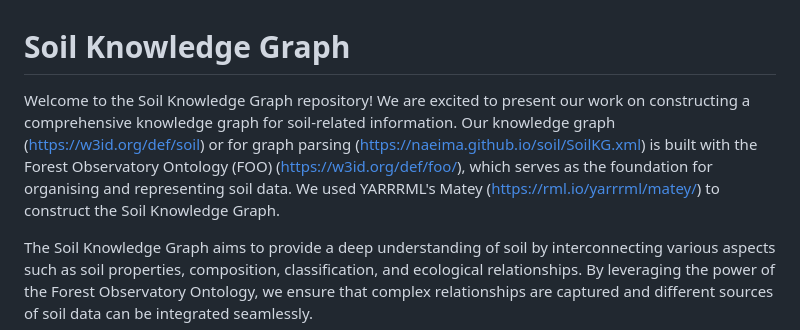
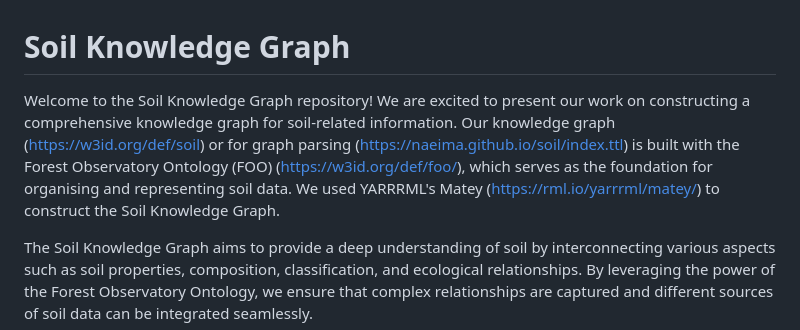
Before and after one commit to Naeima/soil, a Markdown page: README.md, the part around the change. Drawn GitHub-style.

```diff
--- a/README.md
+++ b/README.md
@@ -1,6 +1,6 @@
 # Soil Knowledge Graph
 
-Welcome to the Soil Knowledge Graph repository! We are excited to present our work on constructing a comprehensive knowledge graph for soil-related information. Our knowledge graph (https://w3id.org/def/soil) or for graph parsing (https://naeima.github.io/soil/SoilKG.xml) is built with the Forest Observatory Ontology (FOO) (https://w3id.org/def/foo/), which serves as the foundation for organising and representing soil data. We used YARRRML's Matey (https://rml.io/yarrrml/matey/) to construct the Soil Knowledge Graph.
+Welcome to the Soil Knowledge Graph repository! We are excited to present our work on constructing a comprehensive knowledge graph for soil-related information. Our knowledge graph (https://w3id.org/def/soil) or for graph parsing (https://naeima.github.io/soil/index.ttl) is built with the Forest Observatory Ontology (FOO) (https://w3id.org/def/foo/), which serves as the foundation for organising and representing soil data. We used YARRRML's Matey (https://rml.io/yarrrml/matey/) to construct the Soil Knowledge Graph.
 
 The Soil Knowledge Graph aims to provide a deep understanding of soil by interconnecting various aspects such as soil properties, composition, classification, and ecological relationships. By leveraging the power of the Forest Observatory Ontology, we ensure that complex relationships are captured and different sources of soil data can be integrated seamlessly.
 
```
